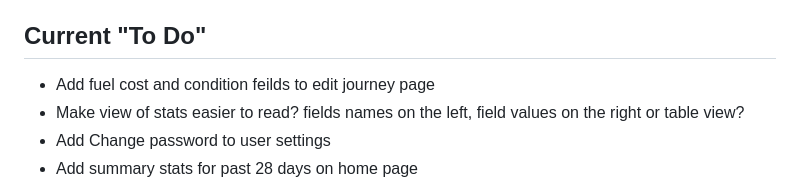
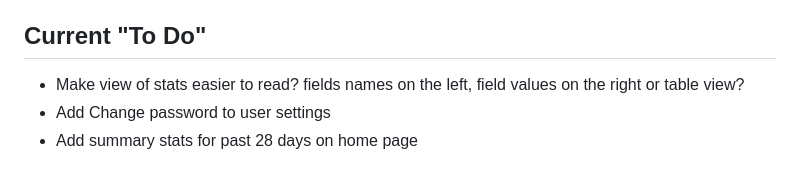
Before and after one commit to BONDY25/JourneyApp, a Markdown page: README.md, the part around the change. Drawn GitHub-style.

```diff
--- a/README.md
+++ b/README.md
@@ -7,7 +7,6 @@ I use a MongoDb Atlas NoSql Database to store each journey entry and then go fro
 
 ## Current "To Do"
 
-* Add fuel cost and condition feilds to edit journey page
 * Make view of stats easier to read? fields names on the left, field values on the right or table view?
 * Add Change password to user settings
 * Add summary stats for past 28 days on home page
```
